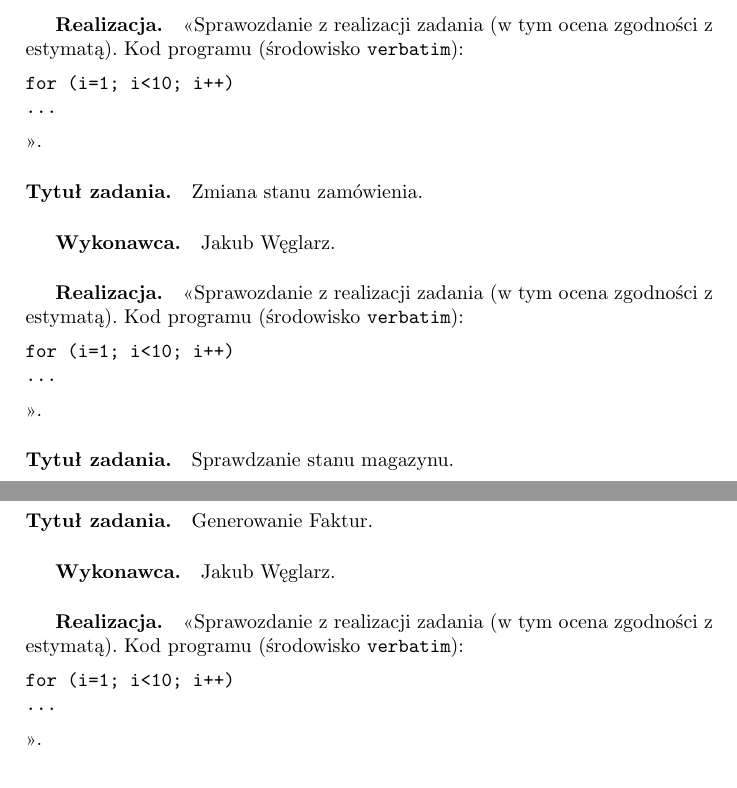
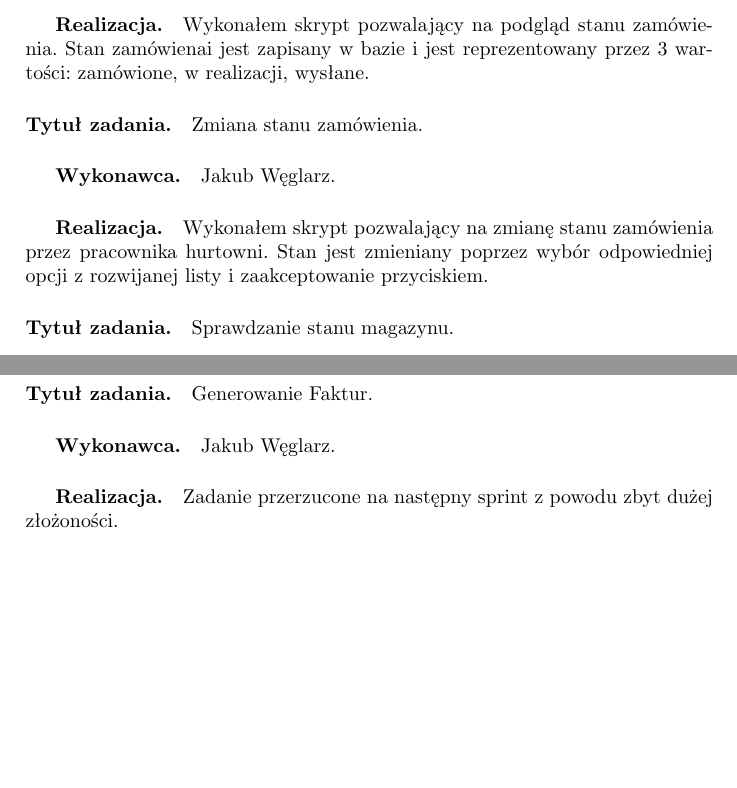
Before and after one commit to belikmeister/projekt_hurtownia, a LaTeX document (dokumentacja/zpi_doc_template.tex): two parts of page 16 of 17, joined at a grey line, cut at the place of the change, the shorter picture padded with empty space. Compiled offline with pdfLaTeX; the source files are stored in an older character set and shown here as Unicode.

Commit message:
Dokumentacja
Dokumentacja

```diff
--- a/dokumentacja/zpi_doc_template.tex
+++ b/dokumentacja/zpi_doc_template.tex
@@ -406,17 +406,13 @@
 
 \paragraph{Tytuł zadania.} Sprawdzanie stanu zamówienia.
 \subparagraph{Wykonawca.} Jakub Węglarz.
-\subparagraph{Realizacja.} <<Sprawozdanie z realizacji zadania (w tym ocena zgodności z estymatą). Kod programu (środowisko \texttt{verbatim}): \begin{verbatim}
-for (i=1; i<10; i++)
-...
-\end{verbatim}>>.
+\subparagraph{Realizacja.} Wykonałem skrypt pozwalający na podgląd stanu zamówienia. Stan zamówienai jest zapisany w bazie i jest reprezentowany przez 3 wartości: zamówione, w realizacji, wysłane.
 
 \paragraph{Tytuł zadania.} Zmiana stanu zamówienia.
 \subparagraph{Wykonawca.} Jakub Węglarz.
-\subparagraph{Realizacja.} <<Sprawozdanie z realizacji zadania (w tym ocena zgodności z estymatą). Kod programu (środowisko \texttt{verbatim}): \begin{verbatim}
-for (i=1; i<10; i++)
-...
-\end{verbatim}>>.
+\subparagraph{Realizacja.} Wykonałem skrypt pozwalający na zmianę stanu zamówienia przez pracownika hurtowni.
+Stan jest zmieniany poprzez wybór odpowiedniej opcji z rozwijanej listy i zaakceptowanie przyciskiem.
+
 
 \paragraph{Tytuł zadania.} Sprawdzanie stanu magazynu.
 \subparagraph{Wykonawca.} Łukasz Wideł.
@@ -432,10 +428,7 @@
 Poprawiłem funkcjonalność aplikacji poprzez rozdzielenie opcji menu dla pracownika oraz dla klienta. Klient logując się na swoje konto widzi tylko opcje które tylko on może wybrać, podobnie jak pracownik.
 \paragraph{Tytuł zadania.} Generowanie Faktur.
 \subparagraph{Wykonawca.} Jakub Węglarz.
-\subparagraph{Realizacja.} <<Sprawozdanie z realizacji zadania (w tym ocena zgodności z estymatą). Kod programu (środowisko \texttt{verbatim}): \begin{verbatim}
-for (i=1; i<10; i++)
-...
-\end{verbatim}>>.
+\subparagraph{Realizacja.} Zadanie przerzucone na następny sprint z powodu zbyt dużej złożoności.
 
 \paragraph{<<Tutaj dodawać kolejne zadania>>}
 
```
Also changed, not shown: dokumentacja/zpi_doc_template.pdf, dokumentacja/zpi_doc_template.tex (6 more changed lines).
